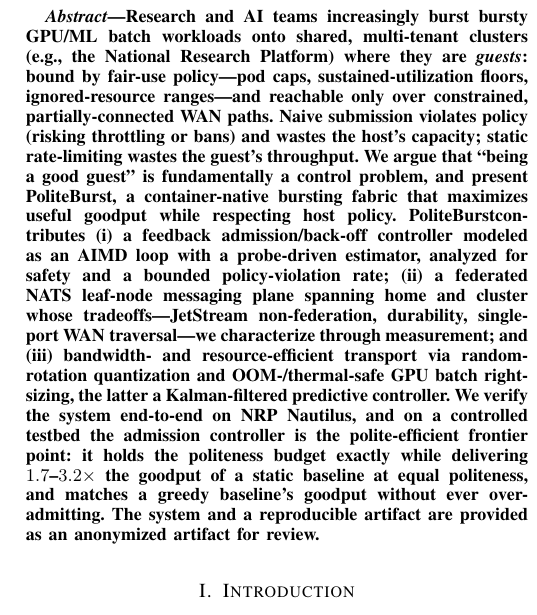
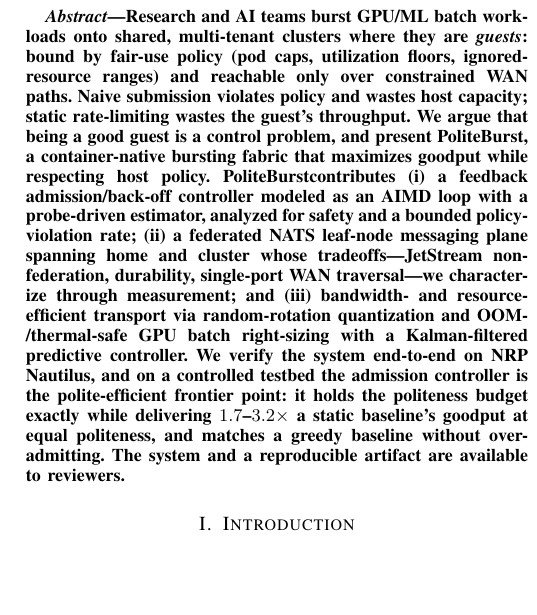
Before and after one commit to ahb-sjsu/nats-bursting, a LaTeX paper (paper/infocom.tex): part of one column of page 1 of 5, cut so that both start at the same text, the shorter picture padded with empty space. Compiled offline with pdfLaTeX.

Commit message:
paper: trim INFOCOM abstract to 190 words (200-word track limit)
The submission form flagged the abstract at 215 words (limit 200). Tighten
wording without dropping any of the three contributions or the 1.7-3.2x
headline result; rebuilt PDF measures 190 words.

Co-Authored-By: Claude Opus 4.8 (1M context) <noreply@anthropic.com>

```diff
--- a/paper/infocom.tex
+++ b/paper/infocom.tex
@@ -31,28 +31,25 @@ andrew.bond@sjsu.edu\fi}}
 \maketitle
 
 \begin{abstract}
-Research and AI teams increasingly burst bursty GPU/ML batch workloads onto
-shared, multi-tenant clusters (e.g., the National Research Platform) where they
-are \emph{guests}: bound by fair-use policy---pod caps, sustained-utilization
-floors, ignored-resource ranges---and reachable only over constrained,
-partially-connected WAN paths. Naive submission violates policy (risking
-throttling or bans) and wastes the host's capacity; static rate-limiting wastes
-the guest's throughput. We argue that ``being a good guest'' is fundamentally a
-control problem, and present \sysname, a container-native bursting fabric
-that maximizes useful goodput while respecting host policy. \sysname
-contributes (i) a feedback admission/back-off controller modeled as an AIMD loop
-with a probe-driven estimator, analyzed for safety and a bounded
-policy-violation rate; (ii) a federated NATS leaf-node messaging plane spanning
-home and cluster whose tradeoffs---JetStream non-federation, durability,
-single-port WAN traversal---we characterize through measurement; and (iii)
-bandwidth- and resource-efficient transport via random-rotation quantization and
-OOM-/thermal-safe GPU batch right-sizing, the latter a Kalman-filtered predictive
-controller. We verify the system end-to-end on NRP Nautilus, and on a controlled
-testbed the admission controller is the polite-efficient frontier point: it holds
-the politeness budget exactly while delivering $1.7$--$3.2\times$ the goodput of a
-static baseline at equal politeness, and matches a greedy baseline's goodput
-without ever over-admitting. The system and a reproducible artifact are
-\ifblind provided as an anonymized artifact for review\else open source\fi.
+Research and AI teams burst GPU/ML batch workloads onto shared, multi-tenant
+clusters where they are \emph{guests}: bound by fair-use policy (pod caps,
+utilization floors, ignored-resource ranges) and reachable only over constrained
+WAN paths. Naive submission violates policy and wastes host capacity; static
+rate-limiting wastes the guest's throughput. We argue that being a good guest is a
+control problem, and present \sysname, a container-native bursting fabric that
+maximizes goodput while respecting host policy. \sysname contributes (i) a
+feedback admission/back-off controller modeled as an AIMD loop with a probe-driven
+estimator, analyzed for safety and a bounded policy-violation rate; (ii) a
+federated NATS leaf-node messaging plane spanning home and cluster whose
+tradeoffs---JetStream non-federation, durability, single-port WAN traversal---we
+characterize through measurement; and (iii) bandwidth- and resource-efficient
+transport via random-rotation quantization and OOM-/thermal-safe GPU batch
+right-sizing with a Kalman-filtered predictive controller. We verify the system
+end-to-end on NRP Nautilus, and on a controlled testbed the admission controller
+is the polite-efficient frontier point: it holds the politeness budget exactly
+while delivering $1.7$--$3.2\times$ a static baseline's goodput at equal
+politeness, and matches a greedy baseline without over-admitting. The system and a
+reproducible artifact are \ifblind available to reviewers\else open source\fi.
 \end{abstract}
 
 \section{Introduction}
```
Also changed, not shown: paper/infocom.pdf.
